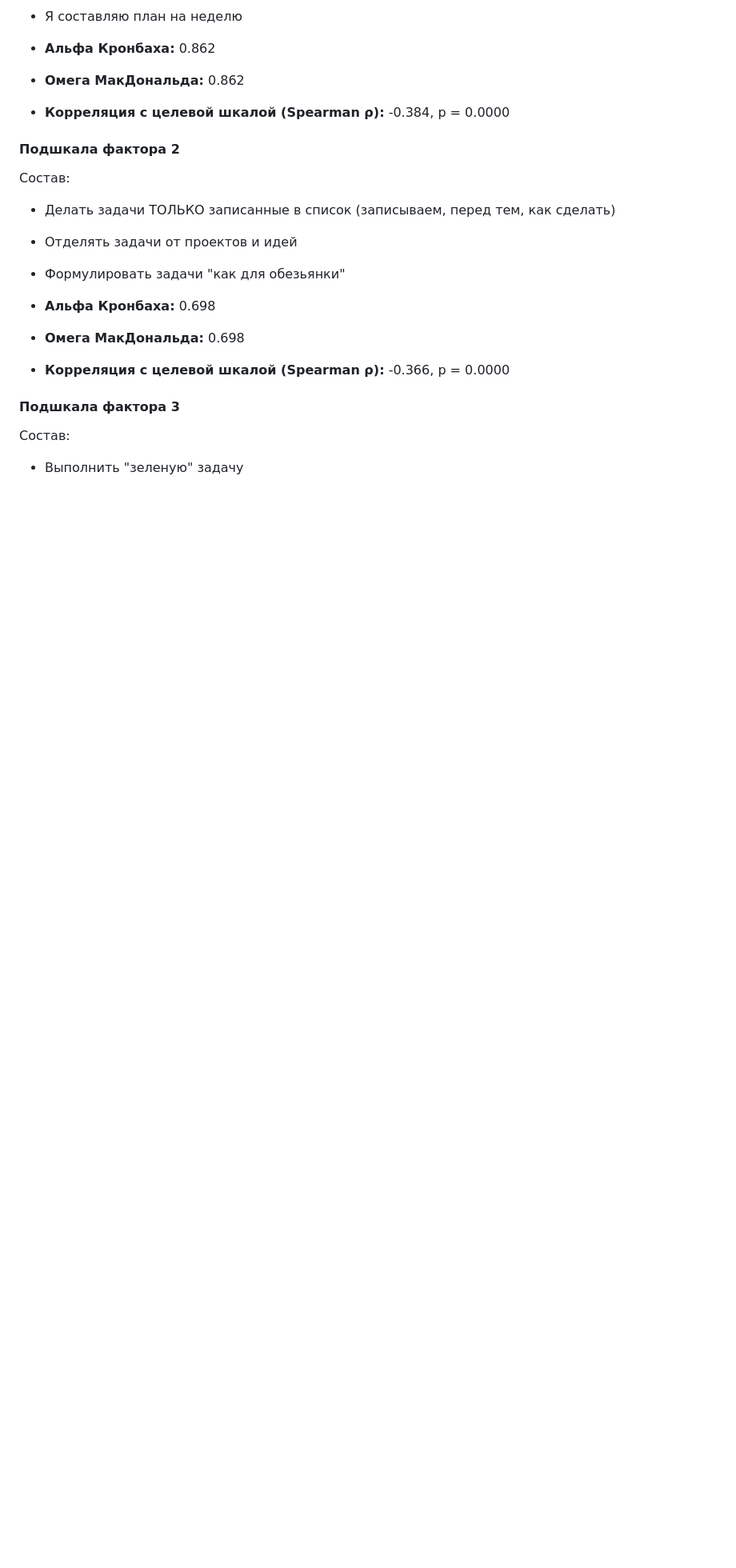
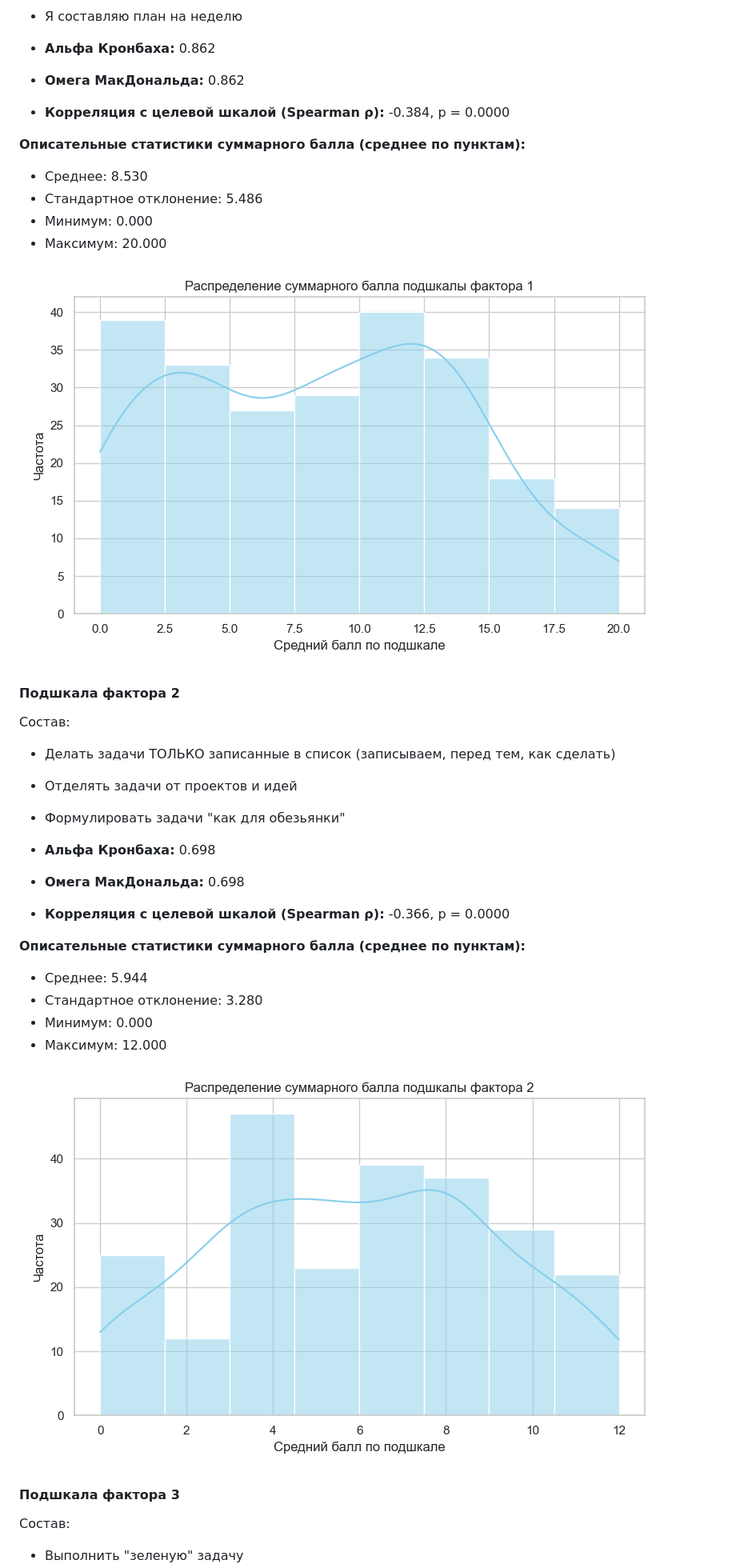
Before and after one commit to mnogosdelal-ru/JediWayThesis, a Markdown page: Survey-01/survey_report.md, the part around the change printed below. Shown: that part at 80% size. Drawn GitHub-style; pictures changed too: Survey-01/images/subscale_1_hist.png (added), Survey-01/images/subscale_2_hist.png (added); blank space fills up the shorter version.

```diff
--- a/Survey-01/survey_report.md
+++ b/Survey-01/survey_report.md
@@ -766,6 +782,15 @@
 - **Омега МакДональда:** 0.862
 - **Корреляция с целевой шкалой (Spearman ρ):** -0.384, p = 0.0000
 
+**Описательные статистики суммарного балла (среднее по пунктам):**
+
+- Среднее: 8.530
+- Стандартное отклонение: 5.486
+- Минимум: 0.000
+- Максимум: 20.000
+
+![Гистограмма](images/subscale_1_hist.png)
+
 #### Подшкала фактора 2
 
 Состав:
@@ -777,6 +802,15 @@
 - **Омега МакДональда:** 0.698
 - **Корреляция с целевой шкалой (Spearman ρ):** -0.366, p = 0.0000
 
+**Описательные статистики суммарного балла (среднее по пунктам):**
+
+- Среднее: 5.944
+- Стандартное отклонение: 3.280
+- Минимум: 0.000
+- Максимум: 12.000
+
+![Гистограмма](images/subscale_2_hist.png)
+
 #### Подшкала фактора 3
 
 Состав:
```
Also changed, not shown: other parts of Survey-01/survey_report.md (+26 -6 lines), Survey-01/images/scale_42_hist.png (added), Survey-01/images/subscale_3_hist.png (added), 1 other file.
